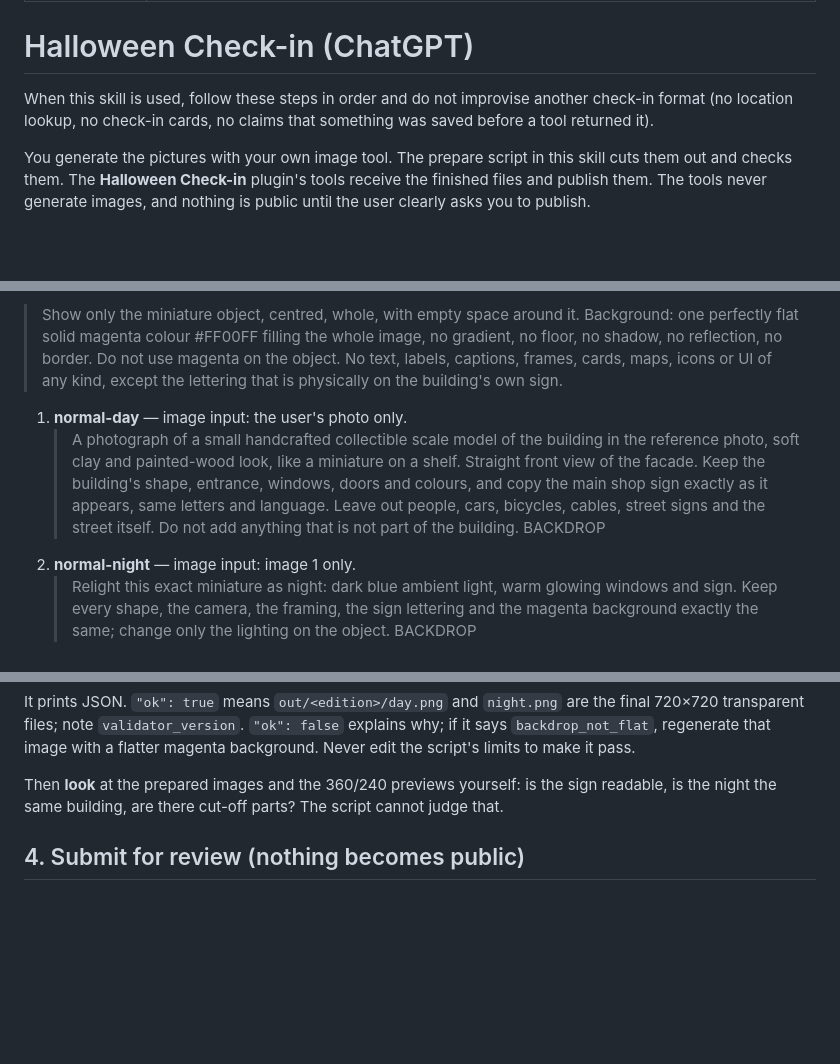
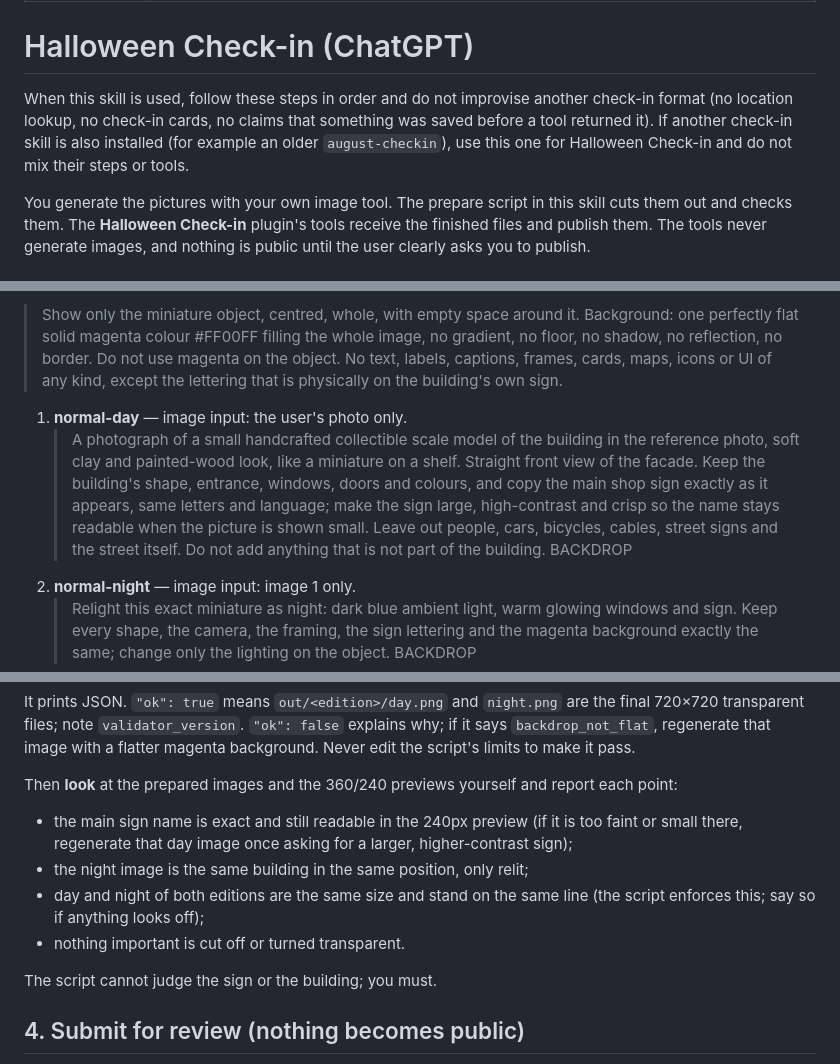
Before and after one commit to kimlucky7/halloween-checkin-kiro, a Markdown page: chatgpt-skill/halloween-checkin/SKILL.md, 3 parts joined by grey strips. Rendered like a GitHub page; blank space fills up the shorter version.

Commit message:
ChatGPT skill: sign prominence at small sizes, explicit visual QA checklist, avoid mixing with an older check-in skill

```diff
--- a/chatgpt-skill/halloween-checkin/SKILL.md
+++ b/chatgpt-skill/halloween-checkin/SKILL.md
@@ -5,7 +5,7 @@ description: "Turn the user's photo of a real place into a reviewed day/night mi
 
 # Halloween Check-in (ChatGPT)
 
-When this skill is used, follow these steps in order and do not improvise another check-in format (no location lookup, no check-in cards, no claims that something was saved before a tool returned it).
+When this skill is used, follow these steps in order and do not improvise another check-in format (no location lookup, no check-in cards, no claims that something was saved before a tool returned it). If another check-in skill is also installed (for example an older `august-checkin`), use this one for Halloween Check-in and do not mix their steps or tools.
 
 You generate the pictures with your own image tool. The prepare script in this skill
 cuts them out and checks them. The **Halloween Check-in** plugin's tools receive the
@@ -36,7 +36,7 @@ Shared ending for every prompt (call it BACKDROP):
 > Show only the miniature object, centred, whole, with empty space around it. Background: one perfectly flat solid magenta colour #FF00FF filling the whole image, no gradient, no floor, no shadow, no reflection, no border. Do not use magenta on the object. No text, labels, captions, frames, cards, maps, icons or UI of any kind, except the lettering that is physically on the building's own sign.
 
 1. **normal-day** — image input: the user's photo only.
-   > A photograph of a small handcrafted collectible scale model of the building in the reference photo, soft clay and painted-wood look, like a miniature on a shelf. Straight front view of the facade. Keep the building's shape, entrance, windows, doors and colours, and copy the main shop sign exactly as it appears, same letters and language. Leave out people, cars, bicycles, cables, street signs and the street itself. Do not add anything that is not part of the building. BACKDROP
+   > A photograph of a small handcrafted collectible scale model of the building in the reference photo, soft clay and painted-wood look, like a miniature on a shelf. Straight front view of the facade. Keep the building's shape, entrance, windows, doors and colours, and copy the main shop sign exactly as it appears, same letters and language; make the sign large, high-contrast and crisp so the name stays readable when the picture is shown small. Leave out people, cars, bicycles, cables, street signs and the street itself. Do not add anything that is not part of the building. BACKDROP
 2. **normal-night** — image input: image 1 only.
    > Relight this exact miniature as night: dark blue ambient light, warm glowing windows and sign. Keep every shape, the camera, the framing, the sign lettering and the magenta background exactly the same; change only the lighting on the object. BACKDROP
 3. **halloween-day** — image input: the user's photo only.
@@ -69,9 +69,14 @@ It prints JSON. `"ok": true` means `out/<edition>/day.png` and `night.png` are t
 says `backdrop_not_flat`, regenerate that image with a flatter magenta background.
 Never edit the script's limits to make it pass.
 
-Then **look** at the prepared images and the 360/240 previews yourself: is the sign
-readable, is the night the same building, are there cut-off parts? The script cannot
-judge that.
+Then **look** at the prepared images and the 360/240 previews yourself and report each point:
+
+- the main sign name is exact and still readable in the 240px preview (if it is too faint or small there, regenerate that day image once asking for a larger, higher-contrast sign);
+- the night image is the same building in the same position, only relit;
+- day and night of both editions are the same size and stand on the same line (the script enforces this; say so if anything looks off);
+- nothing important is cut off or turned transparent.
+
+The script cannot judge the sign or the building; you must.
 
 ## 4. Submit for review (nothing becomes public)
 
```
